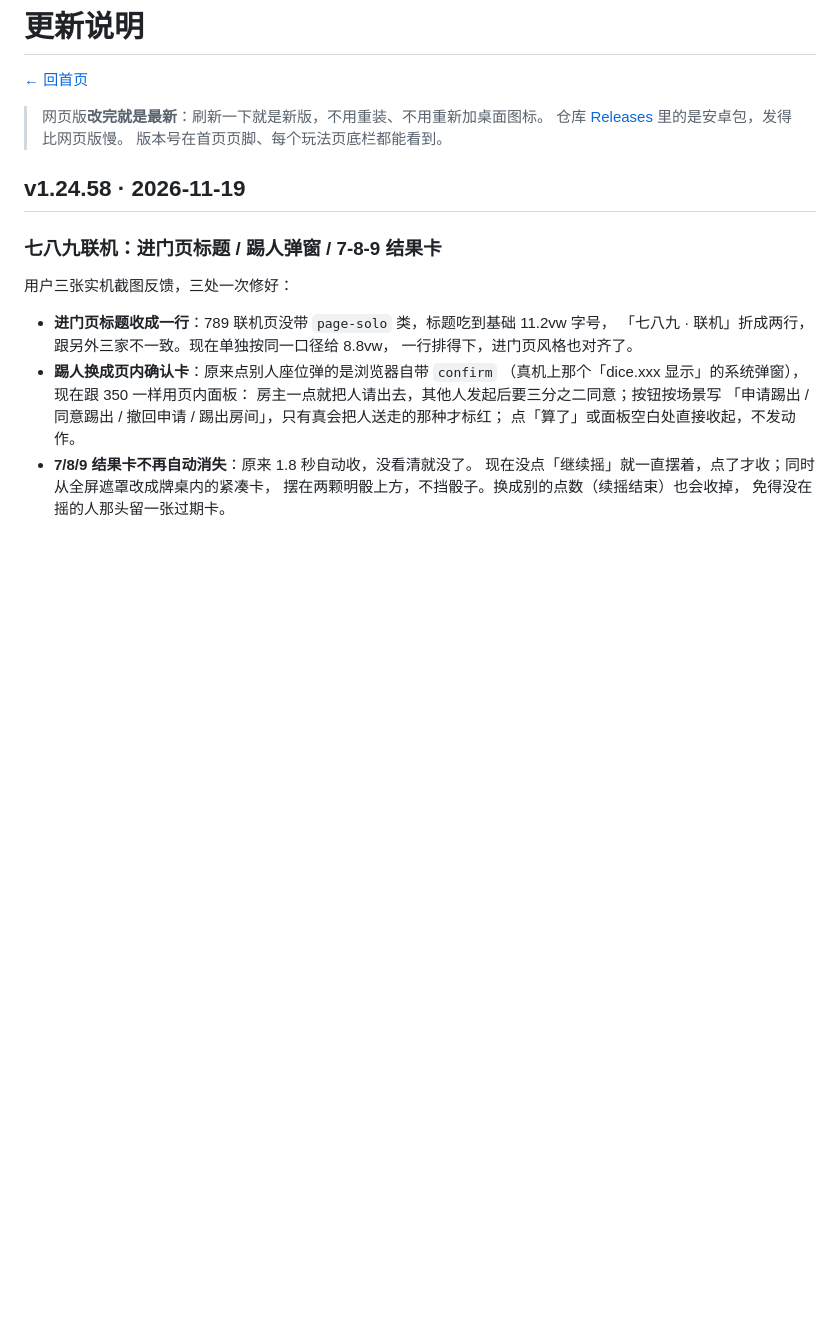
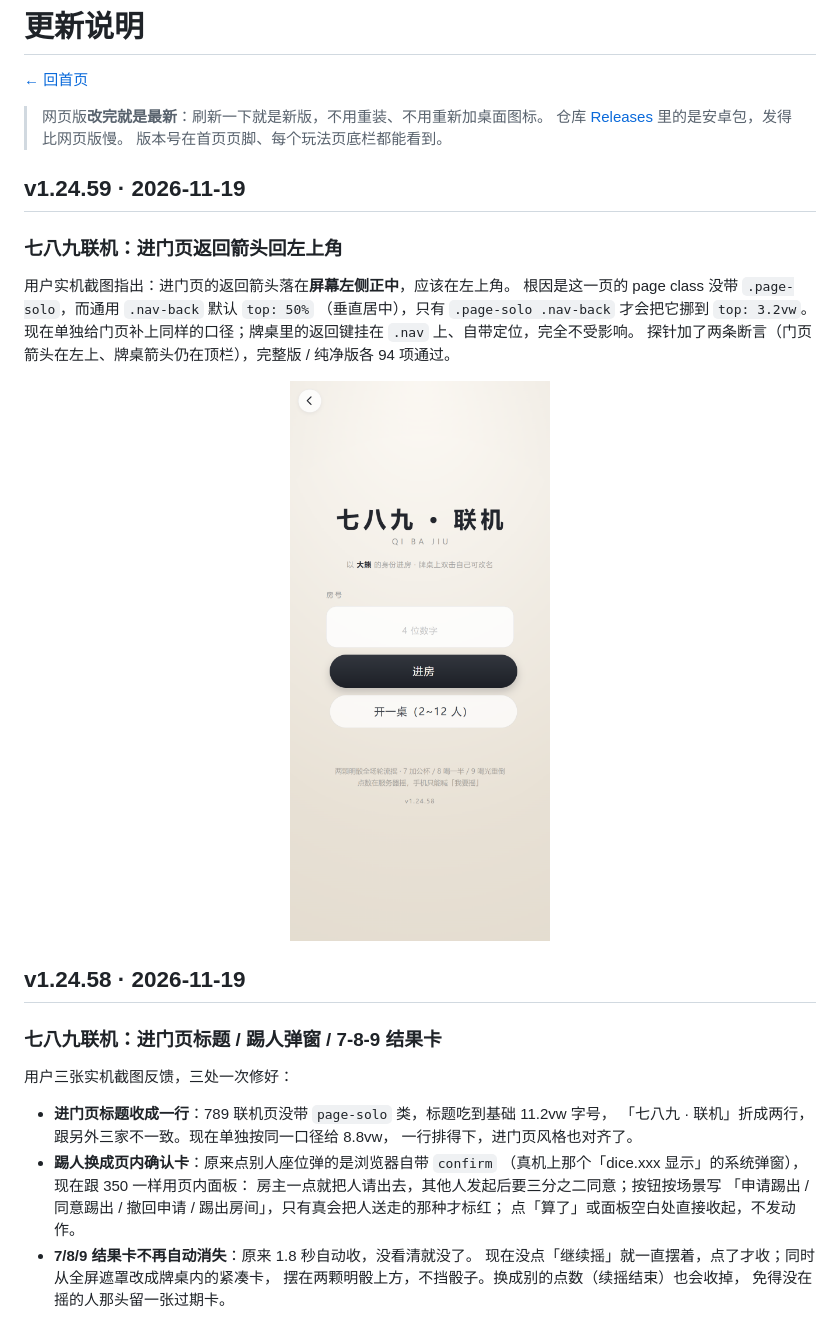
Before and after one commit to cbywyz/liars-dice-apk, a Markdown page: docs/changelog.md, the part around the change. Drawn GitHub-style; pictures changed too: docs/shots/g9net-gate-v12459.png (added); blank space fills up the shorter version.

```diff
--- a/docs/changelog.md
+++ b/docs/changelog.md
@@ -5,6 +5,18 @@
 > 网页版**改完就是最新**：刷新一下就是新版，不用重装、不用重新加桌面图标。
 > 仓库 [Releases](https://github.com/cbywyz/liars-dice-apk/releases) 里的是安卓包，发得比网页版慢。
 > 版本号在首页页脚、每个玩法页底栏都能看到。
+
+## v1.24.59 · 2026-11-19
+
+### 七八九联机：进门页返回箭头回左上角
+
+用户实机截图指出：进门页的返回箭头落在**屏幕左侧正中**，应该在左上角。
+根因是这一页的 page class 没带 `.page-solo`，而通用 `.nav-back` 默认 `top: 50%`
+（垂直居中），只有 `.page-solo .nav-back` 才会把它挪到 `top: 3.2vw`。
+现在单独给门页补上同样的口径；牌桌里的返回键挂在 `.nav` 上、自带定位，完全不受影响。
+探针加了两条断言（门页箭头在左上、牌桌箭头仍在顶栏），完整版 / 纯净版各 94 项通过。
+
+<p align="center"><img src="shots/g9net-gate-v12459.png" width="46%" alt="v1.24.59 七八九联机进门页：返回箭头在左上角，标题一行显示"></p>
 
 ## v1.24.58 · 2026-11-19
 
```
Also changed, not shown: README.md (+4 -1 lines).
